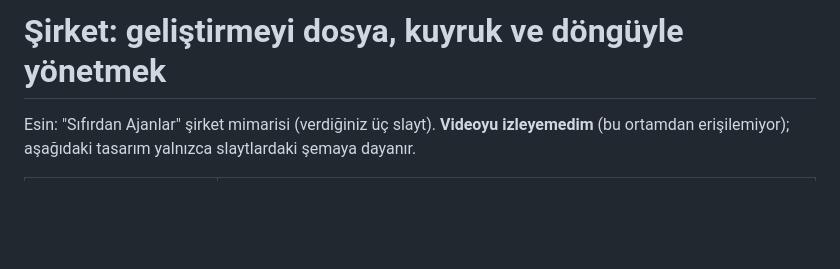
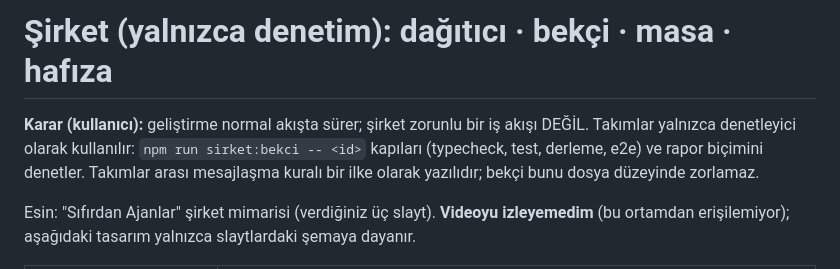
Before and after one commit to gagacbi/main, a Markdown page: docs/SIRKET.md, the part around the change. Drawn GitHub-style; blank space fills up the shorter version.

Commit message:
Şirket yalnızca denetim: mühür geri alındı, docs'a karar notu
Co-Authored-By: Claude Sonnet 5.5 <noreply@anthropic.com>
Claude-Session: https://claude.ai/code/session_01MKJNxyGr6hh6HotEt8aAn4

```diff
--- a/docs/SIRKET.md
+++ b/docs/SIRKET.md
@@ -1,4 +1,6 @@
-# Şirket: geliştirmeyi dosya, kuyruk ve döngüyle yönetmek
+# Şirket (yalnızca denetim): dağıtıcı · bekçi · masa · hafıza
+
+**Karar (kullanıcı):** geliştirme normal akışta sürer; şirket zorunlu bir iş akışı DEĞİL. Takımlar yalnızca denetleyici olarak kullanılır: `npm run sirket:bekci -- <id>` kapıları (typecheck, test, derleme, e2e) ve rapor biçimini denetler. Takımlar arası mesajlaşma kuralı bir ilke olarak yazılıdır; bekçi bunu dosya düzeyinde zorlamaz.
 
 Esin: "Sıfırdan Ajanlar" şirket mimarisi (verdiğiniz üç slayt). **Videoyu izleyemedim** (bu ortamdan erişilemiyor); aşağıdaki tasarım yalnızca slaytlardaki şemaya dayanır.
 
```
